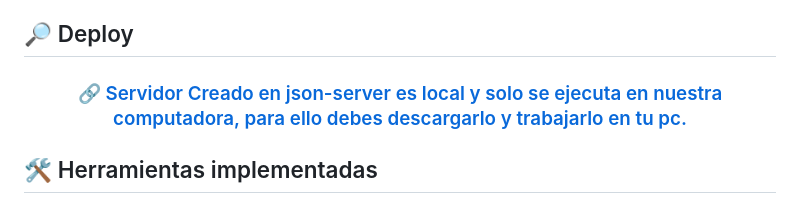
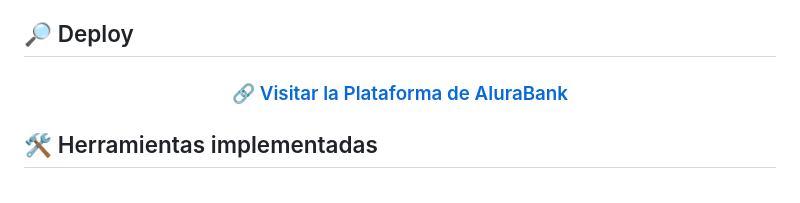
Before and after one commit to bety2022/Alura-Bank, a Markdown page: README.md, the part around the change printed below. GitHub-like rendering.

```diff
--- a/README.md
+++ b/README.md
@@ -50,8 +51,8 @@ poder tomar las fotografías, manipulación del DOM para imprimir mensajes por p
 ## 🔎 Deploy
 <div align="center">
   <h3>
-    <a href="http://127.0.0.1:5500/" >
-      🔗 Servidor Creado en json-server es local y solo se ejecuta en nuestra computadora, para ello debes descargarlo y trabajarlo en tu pc.
+   <a href="https://bety2022.github.io/Proyecto-Fokus/" >
+      🔗 Visitar la Plataforma de AluraBank
     </a>
 </div>
 
```
Also changed, not shown: other parts of README.md (+2 -1 lines).
